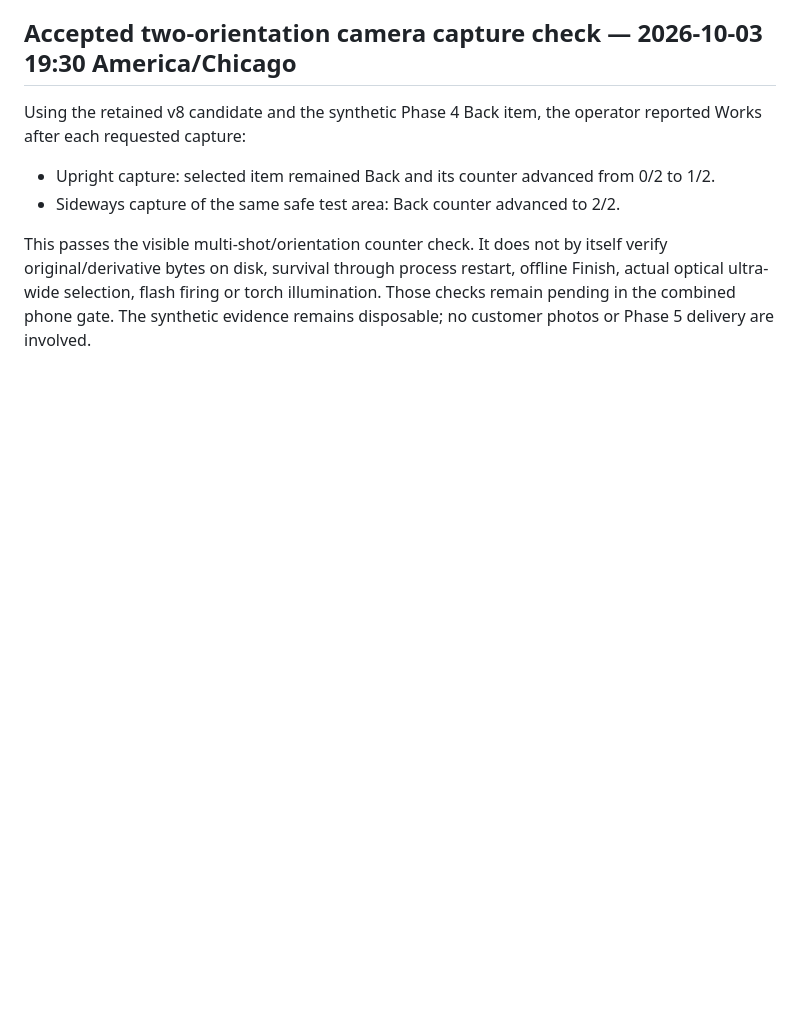
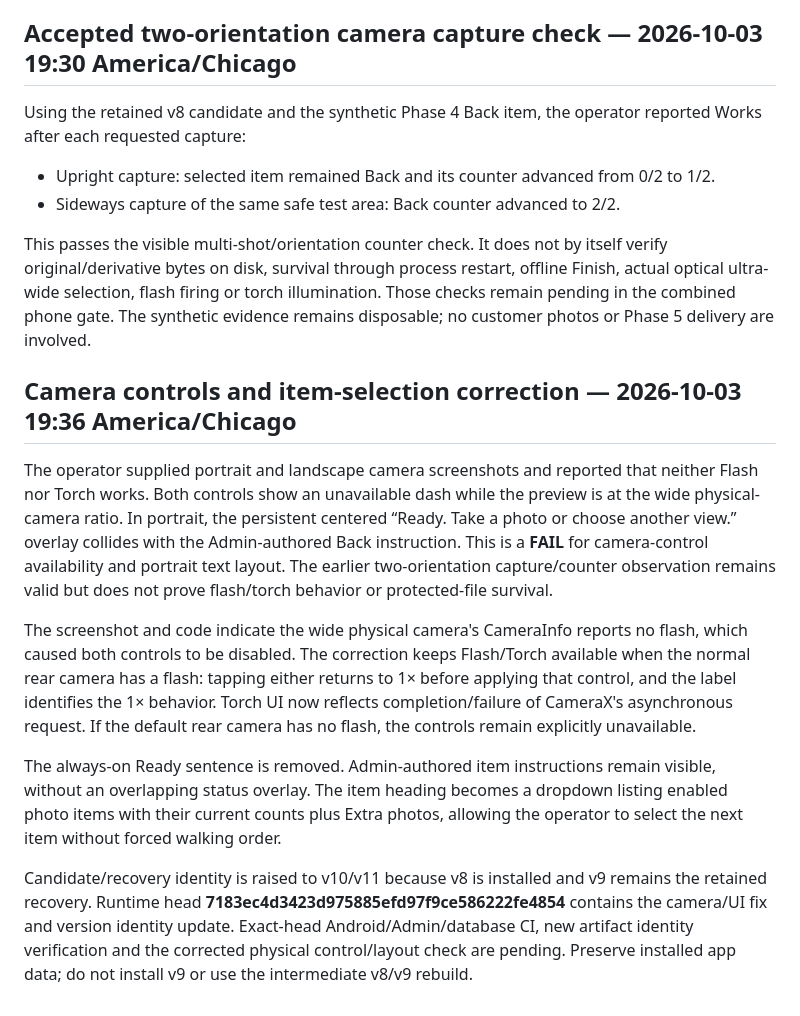
Before and after one commit to timbone72-CC/field-photo-prep-team, a Markdown page: docs/PHASE_4_IMPLEMENTATION_RECORD_2026-10-03.md, the part around the change. GitHub-like rendering; blank space fills up the shorter version.

Commit message:
Record camera control and layout correction

```diff
--- a/docs/PHASE_4_IMPLEMENTATION_RECORD_2026-10-03.md
+++ b/docs/PHASE_4_IMPLEMENTATION_RECORD_2026-10-03.md
@@ -132,3 +132,14 @@ Using the retained v8 candidate and the synthetic Phase 4 Back item, the operato
 - Sideways capture of the same safe test area: Back counter advanced to 2/2.
 
 This passes the visible multi-shot/orientation counter check. It does not by itself verify original/derivative bytes on disk, survival through process restart, offline Finish, actual optical ultra-wide selection, flash firing or torch illumination. Those checks remain pending in the combined phone gate. The synthetic evidence remains disposable; no customer photos or Phase 5 delivery are involved.
+
+
+## Camera controls and item-selection correction — 2026-10-03 19:36 America/Chicago
+
+The operator supplied portrait and landscape camera screenshots and reported that neither Flash nor Torch works. Both controls show an unavailable dash while the preview is at the wide physical-camera ratio. In portrait, the persistent centered “Ready. Take a photo or choose another view.” overlay collides with the Admin-authored Back instruction. This is a **FAIL** for camera-control availability and portrait text layout. The earlier two-orientation capture/counter observation remains valid but does not prove flash/torch behavior or protected-file survival.
+
+The screenshot and code indicate the wide physical camera's CameraInfo reports no flash, which caused both controls to be disabled. The correction keeps Flash/Torch available when the normal rear camera has a flash: tapping either returns to 1× before applying that control, and the label identifies the 1× behavior. Torch UI now reflects completion/failure of CameraX's asynchronous request. If the default rear camera has no flash, the controls remain explicitly unavailable.
+
+The always-on Ready sentence is removed. Admin-authored item instructions remain visible, without an overlapping status overlay. The item heading becomes a dropdown listing enabled photo items with their current counts plus Extra photos, allowing the operator to select the next item without forced walking order.
+
+Candidate/recovery identity is raised to v10/v11 because v8 is installed and v9 remains the retained recovery. Runtime head **7183ec4d3423d975885efd97f9ce586222fe4854** contains the camera/UI fix and version identity update. Exact-head Android/Admin/database CI, new artifact identity verification and the corrected physical control/layout check are pending. Preserve installed app data; do not install v9 or use the intermediate v8/v9 rebuild.
```
